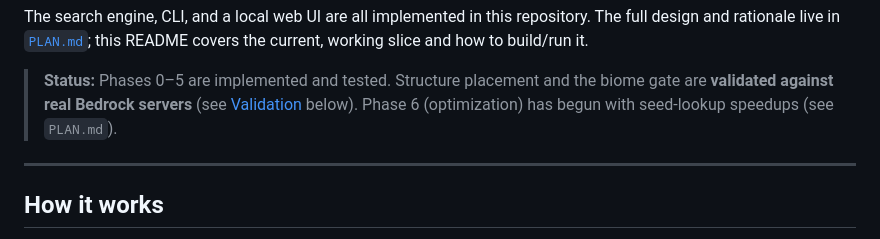
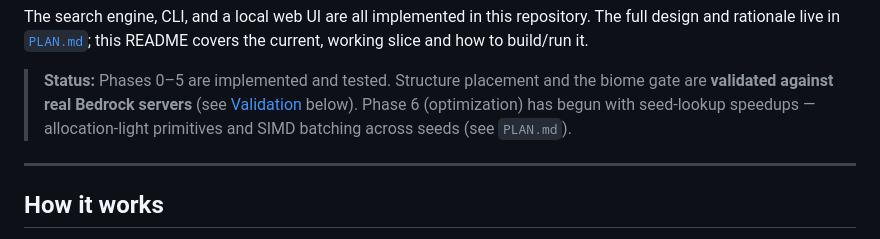
Before and after one commit to ozskywalker/minecraft-seedfinder, a Markdown page: README.md, the part around the change. GitHub-like rendering.

Commit message:
docs: note SIMD batching in README Phase 6 status

```diff
--- a/README.md
+++ b/README.md
@@ -12,7 +12,8 @@ working slice and how to build/run it.
 > **Status:** Phases 0–5 are implemented and tested. Structure placement and the biome
 > gate are **validated against real Bedrock servers** (see
 > [Validation](#validation--ground-truth) below). Phase 6 (optimization) has begun with
-> seed-lookup speedups (see `PLAN.md`).
+> seed-lookup speedups — allocation-light primitives and SIMD batching across seeds (see
+> `PLAN.md`).
 
 ---
 
```
